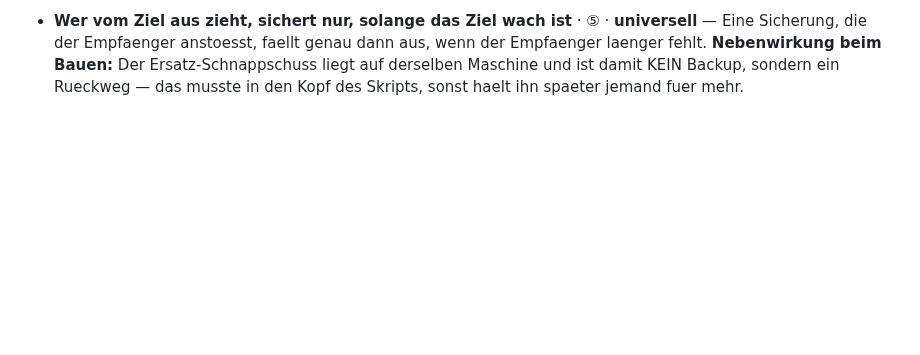
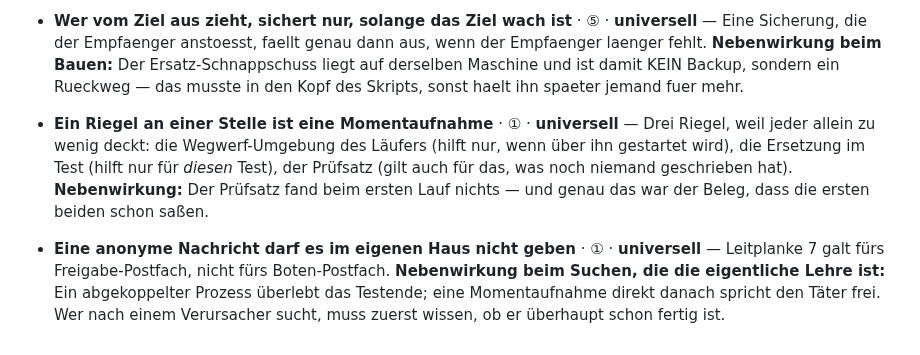
Before and after one commit to falkogorski/claude-telegram-bot, a Markdown page: blaupause-notizen.md, the part around the change. GitHub-like rendering; blank space fills up the shorter version.

Commit message:
Register und Blaupause zur Botenpost nachgezogen
Beim Commit davor war das Skript am Zitat gescheitert - der Eintrag fehlte
deshalb, obwohl der Code lag. Genau die Klasse 'Vorgabe da, Pruefung fehlt',
nur diesmal an der Ablage.

Co-Authored-By: Claude Opus 5 <noreply@anthropic.com>

```diff
--- a/blaupause-notizen.md
+++ b/blaupause-notizen.md
@@ -252,3 +252,17 @@ umgesetzt; Ausarbeitung später in eigenem Business-Repo/-Sitzungen):
   Leere gelaufen. **Kein Test prüfte den Rückweg**, weil alle den Hinweg prüften.
 
 - **Wer vom Ziel aus zieht, sichert nur, solange das Ziel wach ist** · ⑤ · **universell** — Eine Sicherung, die der Empfaenger anstoesst, faellt genau dann aus, wenn der Empfaenger laenger fehlt. **Nebenwirkung beim Bauen:** Der Ersatz-Schnappschuss liegt auf derselben Maschine und ist damit KEIN Backup, sondern ein Rueckweg — das musste in den Kopf des Skripts, sonst haelt ihn spaeter jemand fuer mehr.
+
+- **Ein Riegel an einer Stelle ist eine Momentaufnahme** · ① · **universell** —
+  Drei Riegel, weil jeder allein zu wenig deckt: die Wegwerf-Umgebung des
+  Läufers (hilft nur, wenn über ihn gestartet wird), die Ersetzung im Test
+  (hilft nur für *diesen* Test), der Prüfsatz (gilt auch für das, was noch
+  niemand geschrieben hat). **Nebenwirkung:** Der Prüfsatz fand beim ersten Lauf
+  nichts — und genau das war der Beleg, dass die ersten beiden schon saßen.
+
+- **Eine anonyme Nachricht darf es im eigenen Haus nicht geben** · ① ·
+  **universell** — Leitplanke 7 galt fürs Freigabe-Postfach, nicht fürs
+  Boten-Postfach. **Nebenwirkung beim Suchen, die die eigentliche Lehre ist:**
+  Ein abgekoppelter Prozess überlebt das Testende; eine Momentaufnahme direkt
+  danach spricht den Täter frei. Wer nach einem Verursacher sucht, muss zuerst
+  wissen, ob er überhaupt schon fertig ist.
```
Also changed, not shown: ABHAENGIGKEITEN.md (+1 -0 lines).
